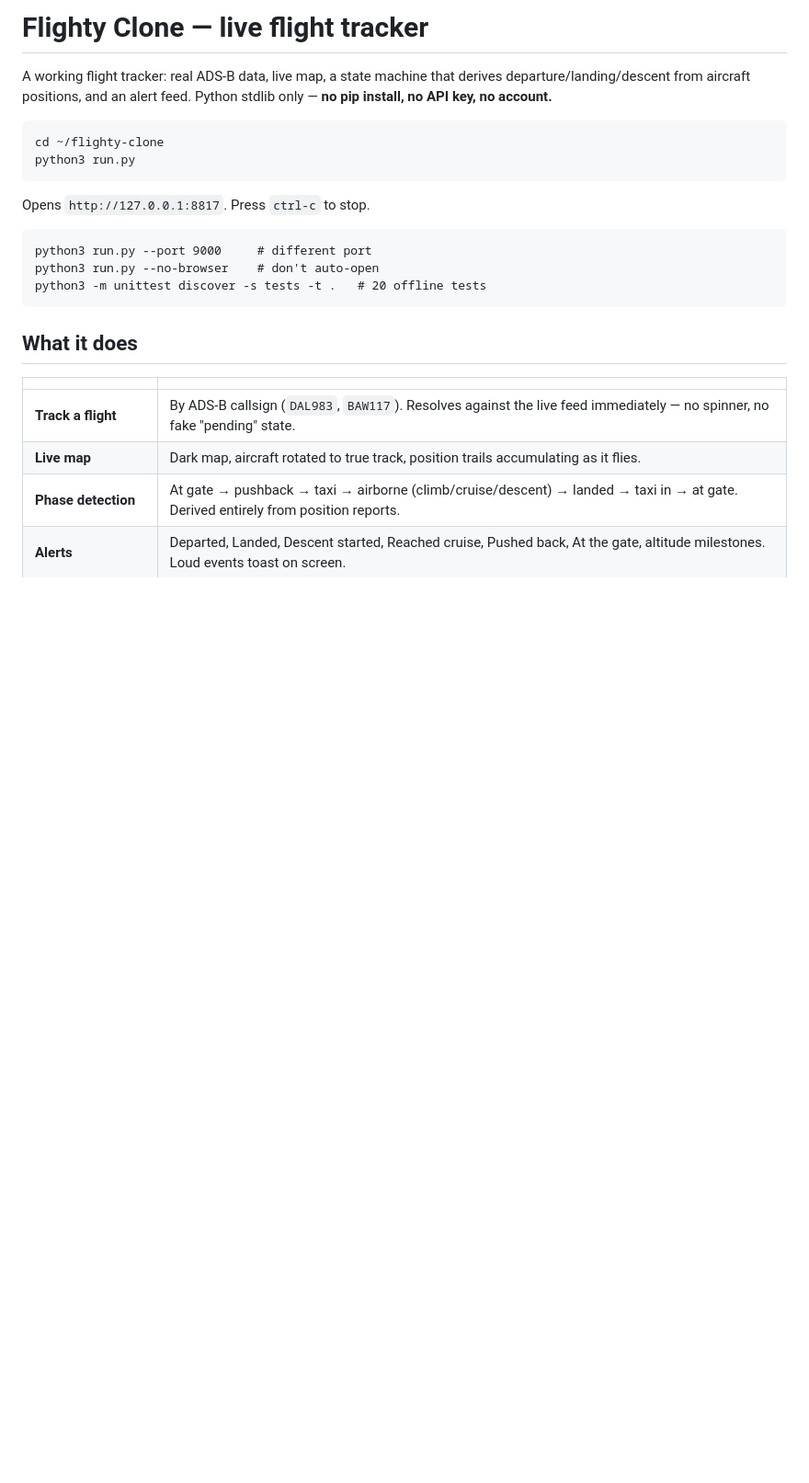
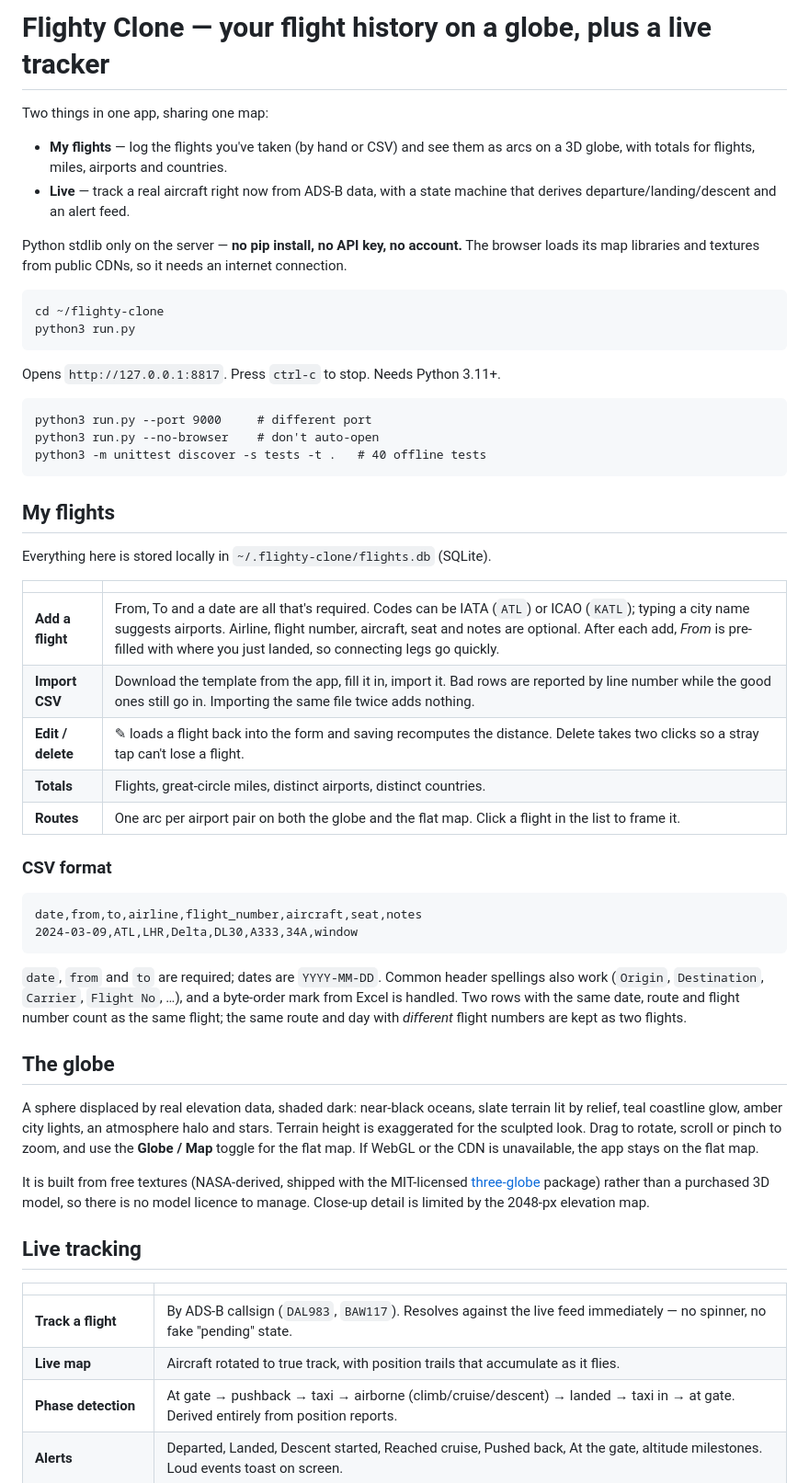
Before and after one commit to DR-BRE/wingmates, a Markdown page: README.md, the part around one of its changes. Shown at 92% size. GitHub-like rendering; blank space fills up the shorter version.

````diff
--- a/README.md
+++ b/README.md
@@ -1,28 +1,73 @@
-# Flighty Clone — live flight tracker
+# Flighty Clone — your flight history on a globe, plus a live tracker
 
-A working flight tracker: real ADS-B data, live map, a state machine that
-derives departure/landing/descent from aircraft positions, and an alert feed.
-Python stdlib only — **no pip install, no API key, no account.**
+Two things in one app, sharing one map:
+
+- **My flights** — log the flights you've taken (by hand or CSV) and see them
+  as arcs on a 3D globe, with totals for flights, miles, airports and countries.
+- **Live** — track a real aircraft right now from ADS-B data, with a state
+  machine that derives departure/landing/descent and an alert feed.
+
+Python stdlib only on the server — **no pip install, no API key, no account.**
+The browser loads its map libraries and textures from public CDNs, so it needs
+an internet connection.
 
 ```
 cd ~/flighty-clone
 python3 run.py
 ```
 
-Opens `http://127.0.0.1:8817`. Press `ctrl-c` to stop.
+Opens `http://127.0.0.1:8817`. Press `ctrl-c` to stop. Needs Python 3.11+.
 
 ```
 python3 run.py --port 9000     # different port
 python3 run.py --no-browser    # don't auto-open
-python3 -m unittest discover -s tests -t .   # 20 offline tests
+python3 -m unittest discover -s tests -t .   # 40 offline tests
 ```
 
-## What it does
+## My flights
+
+Everything here is stored locally in `~/.flighty-clone/flights.db` (SQLite).
+
+| | |
+|---|---|
+| **Add a flight** | From, To and a date are all that's required. Codes can be IATA (`ATL`) or ICAO (`KATL`); typing a city name suggests airports. Airline, flight number, aircraft, seat and notes are optional. After each add, *From* is pre-filled with where you just landed, so connecting legs go quickly. |
+| **Import CSV** | Download the template from the app, fill it in, import it. Bad rows are reported by line number while the good ones still go in. Importing the same file twice adds nothing. |
+| **Edit / delete** | ✎ loads a flight back into the form and saving recomputes the distance. Delete takes two clicks so a stray tap can't lose a flight. |
+| **Totals** | Flights, great-circle miles, distinct airports, distinct countries. |
+| **Routes** | One arc per airport pair on both the globe and the flat map. Click a flight in the list to frame it. |
+
+### CSV format
+
+```
+date,from,to,airline,flight_number,aircraft,seat,notes
+2024-03-09,ATL,LHR,Delta,DL30,A333,34A,window
+```
+
+`date`, `from` and `to` are required; dates are `YYYY-MM-DD`. Common header
+spellings also work (`Origin`, `Destination`, `Carrier`, `Flight No`, …), and a
+byte-order mark from Excel is handled. Two rows with the same date, route and
+flight number count as the same flight; the same route and day with *different*
+flight numbers are kept as two flights.
+
+## The globe
+
+A sphere displaced by real elevation data, shaded dark: near-black oceans, slate
+terrain lit by relief, teal coastline glow, amber city lights, an atmosphere
+halo and stars. Terrain height is exaggerated for the sculpted look. Drag to
+rotate, scroll or pinch to zoom, and use the **Globe / Map** toggle for the
+flat map. If WebGL or the CDN is unavailable, the app stays on the flat map.
+
+It is built from free textures (NASA-derived, shipped with the MIT-licensed
+[three-globe](https://github.com/vasturiano/three-globe) package) rather than a
+purchased 3D model, so there is no model licence to manage. Close-up detail is
+limited by the 2048-px elevation map.
+
+## Live tracking
 
 | | |
 |---|---|
 | **Track a flight** | By ADS-B callsign (`DAL983`, `BAW117`). Resolves against the live feed immediately — no spinner, no fake "pending" state. |
-| **Live map** | Dark map, aircraft rotated to true track, position trails accumulating as it flies. |
+| **Live map** | Aircraft rotated to true track, with position trails that accumulate as it flies. |
 | **Phase detection** | At gate → pushback → taxi → airborne (climb/cruise/descent) → landed → taxi in → at gate. Derived entirely from position reports. |
 | **Alerts** | Departed, Landed, Descent started, Reached cruise, Pushed back, At the gate, altitude milestones. Loud events toast on screen. |
 | **Emergency squawks** | 7500/7600/7700 detected and escalated on the *first* sample, no hysteresis delay. |
````
Also changed, not shown: other parts of README.md (+51 -18 lines).
